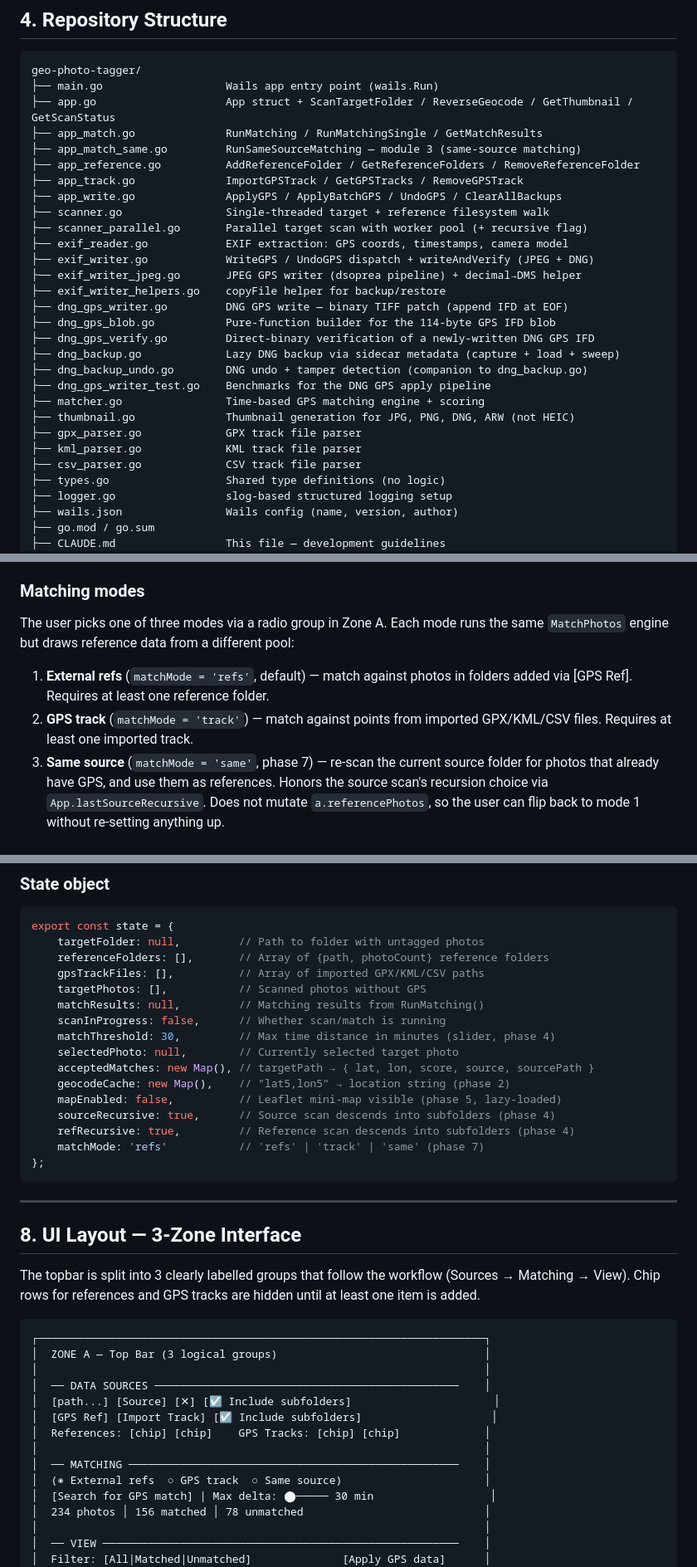
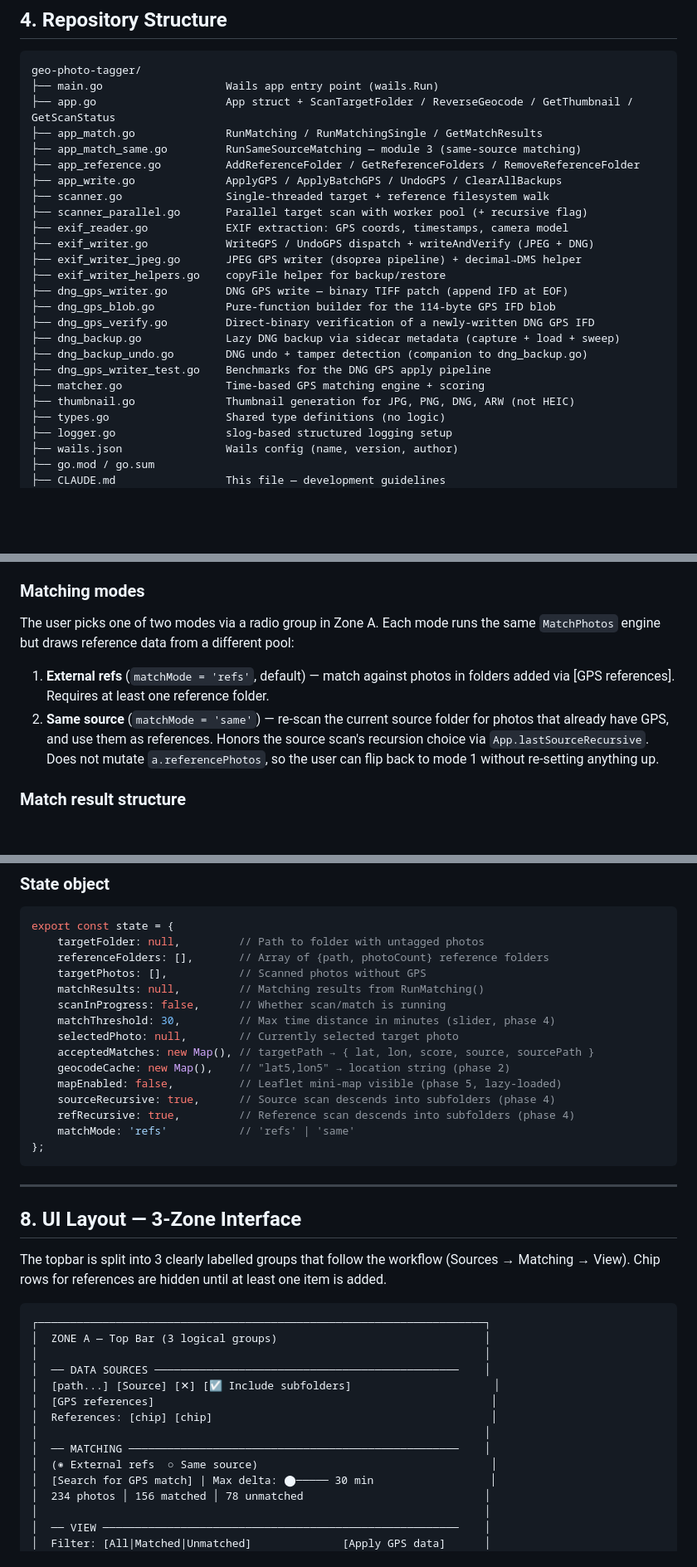
Before and after one commit to Rosca75/geo-photo-tagger, a Markdown page: CLAUDE.md, 3 parts joined by grey strips. Shown at 83% size. Rendered like a GitHub page; blank space fills up the shorter version.

````diff
--- a/CLAUDE.md
+++ b/CLAUDE.md
@@ -78,7 +78,6 @@ geo-photo-tagger/
 ├── app_match.go              RunMatching / RunMatchingSingle / GetMatchResults
 ├── app_match_same.go         RunSameSourceMatching — module 3 (same-source matching)
 ├── app_reference.go          AddReferenceFolder / GetReferenceFolders / RemoveReferenceFolder
-├── app_track.go              ImportGPSTrack / GetGPSTracks / RemoveGPSTrack
 ├── app_write.go              ApplyGPS / ApplyBatchGPS / UndoGPS / ClearAllBackups
 ├── scanner.go                Single-threaded target + reference filesystem walk
 ├── scanner_parallel.go       Parallel target scan with worker pool (+ recursive flag)
@@ -94,9 +93,6 @@ geo-photo-tagger/
 ├── dng_gps_writer_test.go    Benchmarks for the DNG GPS apply pipeline
 ├── matcher.go                Time-based GPS matching engine + scoring
 ├── thumbnail.go              Thumbnail generation for JPG, PNG, DNG, ARW (not HEIC)
-├── gpx_parser.go             GPX track file parser
-├── kml_parser.go             KML track file parser
-├── csv_parser.go             CSV track file parser
 ├── types.go                  Shared type definitions (no logic)
 ├── logger.go                 slog-based structured logging setup
 ├── wails.json                Wails config (name, version, author)
@@ -217,14 +212,12 @@ stats don't recompute 60 times per second. Default: 30 minutes.
 
 ### Matching modes
 
-The user picks one of three modes via a radio group in Zone A. Each mode runs
+The user picks one of two modes via a radio group in Zone A. Each mode runs
 the same `MatchPhotos` engine but draws reference data from a different pool:
 
 1. **External refs** (`matchMode = 'refs'`, default) — match against photos in
-   folders added via [GPS Ref]. Requires at least one reference folder.
-2. **GPS track** (`matchMode = 'track'`) — match against points from imported
-   GPX/KML/CSV files. Requires at least one imported track.
-3. **Same source** (`matchMode = 'same'`, phase 7) — re-scan the current source
+   folders added via [GPS references]. Requires at least one reference folder.
+2. **Same source** (`matchMode = 'same'`) — re-scan the current source
    folder for photos that already have GPS, and use them as references.
    Honors the source scan's recursion choice via `App.lastSourceRecursive`.
    Does not mutate `a.referencePhotos`, so the user can flip back to mode 1
@@ -253,7 +246,6 @@ no other module touches `window.go` directly.
 export const state = {
     targetFolder: null,         // Path to folder with untagged photos
     referenceFolders: [],       // Array of {path, photoCount} reference folders
-    gpsTrackFiles: [],          // Array of imported GPX/KML/CSV paths
     targetPhotos: [],           // Scanned photos without GPS
     matchResults: null,         // Matching results from RunMatching()
     scanInProgress: false,      // Whether scan/match is running
@@ -264,7 +256,7 @@ export const state = {
     mapEnabled: false,          // Leaflet mini-map visible (phase 5, lazy-loaded)
     sourceRecursive: true,      // Source scan descends into subfolders (phase 4)
     refRecursive: true,         // Reference scan descends into subfolders (phase 4)
-    matchMode: 'refs'           // 'refs' | 'track' | 'same' (phase 7)
+    matchMode: 'refs'           // 'refs' | 'same'
 };
 ```
 
@@ -273,7 +265,7 @@ export const state = {
 ## 8. UI Layout — 3-Zone Interface
 
 The topbar is split into 3 clearly labelled groups that follow the workflow
-(Sources → Matching → View). Chip rows for references and GPS tracks are
+(Sources → Matching → View). Chip rows for references are
 hidden until at least one item is added.
 
 ```
@@ -282,11 +274,11 @@ hidden until at least one item is added.
 │                                                                     │
 │  ── DATA SOURCES ───────────────────────────────────────────────    │
 │  [path...] [Source] [✕] [☑ Include subfolders]                      │
-│  [GPS Ref] [Import Track] [☑ Include subfolders]                    │
-│  References: [chip] [chip]    GPS Tracks: [chip] [chip]             │
+│  [GPS references]                                                    │
+│  References: [chip] [chip]                                           │
 │                                                                     │
 │  ── MATCHING ───────────────────────────────────────────────────    │
-│  (◉ External refs  ○ GPS track  ○ Same source)                      │
+│  (◉ External refs  ○ Same source)                                    │
 │  [Search for GPS match] | Max delta: ⬤───── 30 min                  │
 │  234 photos │ 156 matched │ 78 unmatched                            │
 │                                                                     │
````
Also changed, not shown: other parts of CLAUDE.md (+2 -3 lines), README.md (+5 -7 lines).
